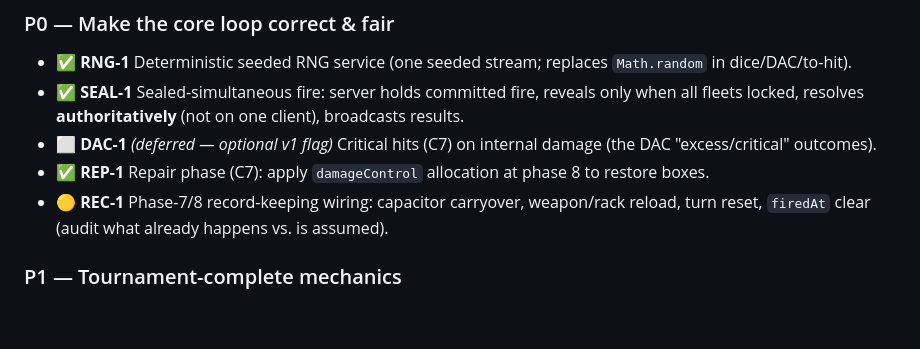
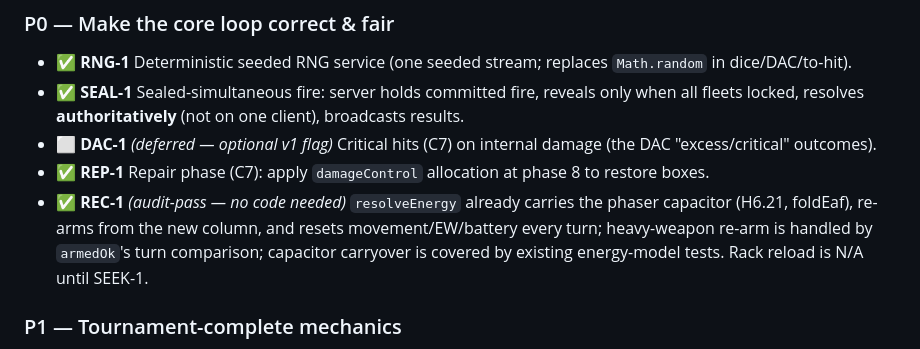
Before and after one commit to rhoulihan/sfb-player, a Markdown page: docs/SFB-Player-completion-plan.md, the part around the change. GitHub-like rendering; blank space fills up the shorter version.

Commit message:
docs(plan): REC-1 audit-pass — turn-boundary record-keeping already handled by resolveEnergy
Audited the phase-7/8 record-keeping: the energy fold at each turn's start already carries the phaser
capacitor (H6.21 via foldEaf's carried arg), re-arms weapons from the new column, resets movement/EW/battery,
and heavy-weapon re-arm falls out of armedOk's turn comparison. Capacitor carryover is already covered by
energy-model.test.mjs. No production code required; rack reload deferred to SEEK-1.

```diff
--- a/docs/SFB-Player-completion-plan.md
+++ b/docs/SFB-Player-completion-plan.md
@@ -64,7 +64,7 @@ tournament-complete · **P2** breadth.
 - ✅ **SEAL-1** Sealed-simultaneous fire: server holds committed fire, reveals only when all fleets locked, resolves **authoritatively** (not on one client), broadcasts results.
 - ⬜ **DAC-1** *(deferred — optional v1 flag)* Critical hits (C7) on internal damage (the DAC "excess/critical" outcomes).
 - ✅ **REP-1** Repair phase (C7): apply `damageControl` allocation at phase 8 to restore boxes.
-- 🟡 **REC-1** Phase-7/8 record-keeping wiring: capacitor carryover, weapon/rack reload, turn reset, `firedAt` clear (audit what already happens vs. is assumed).
+- ✅ **REC-1** *(audit-pass — no code needed)* `resolveEnergy` already carries the phaser capacitor (H6.21, foldEaf), re-arms from the new column, and resets movement/EW/battery every turn; heavy-weapon re-arm is handled by `armedOk`'s turn comparison; capacitor carryover is covered by existing energy-model tests. Rack reload is N/A until SEEK-1.
 
 ### P1 — Tournament-complete mechanics
 - 🟡 **LOCK-1** Phase-4 lock-on procedure (C8) + enforce `hasLockOn` in `resolveAttackPlan`.
```
